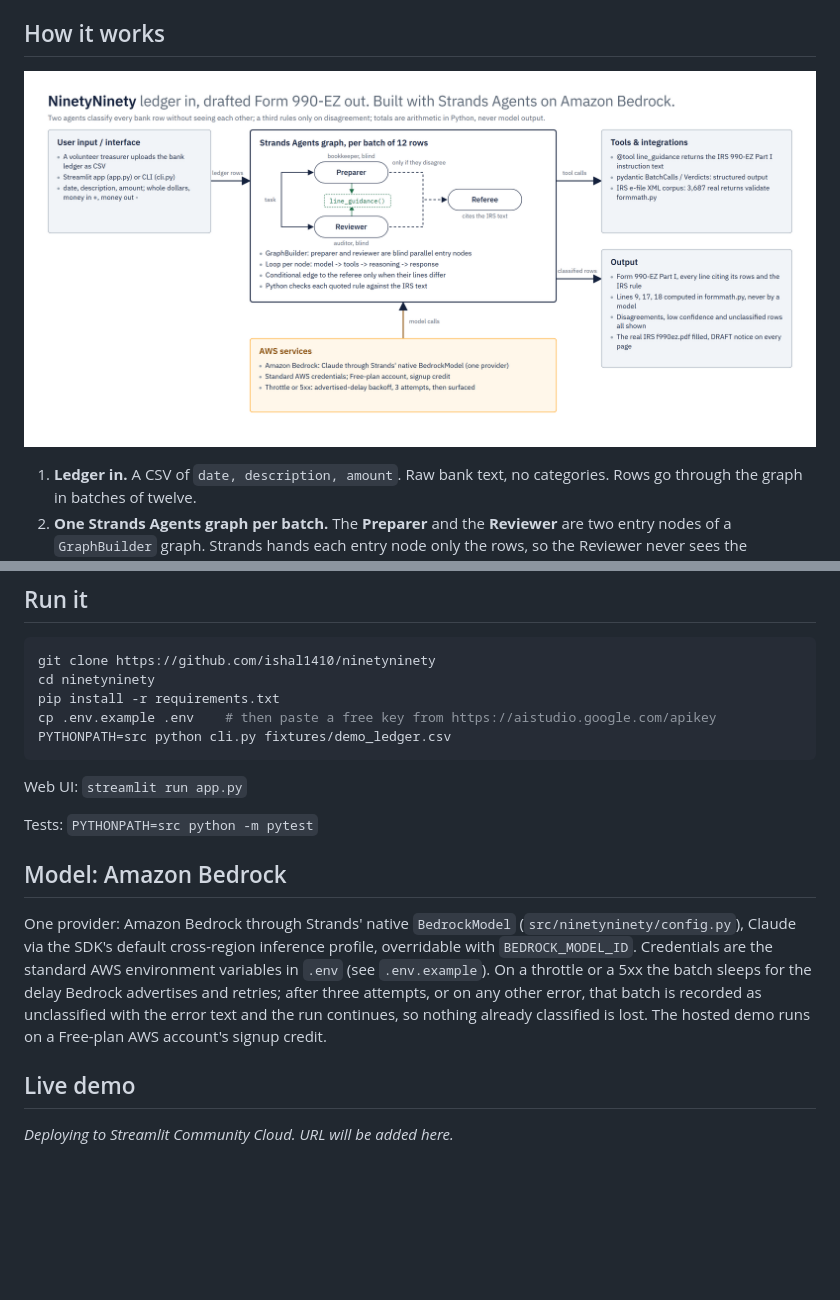
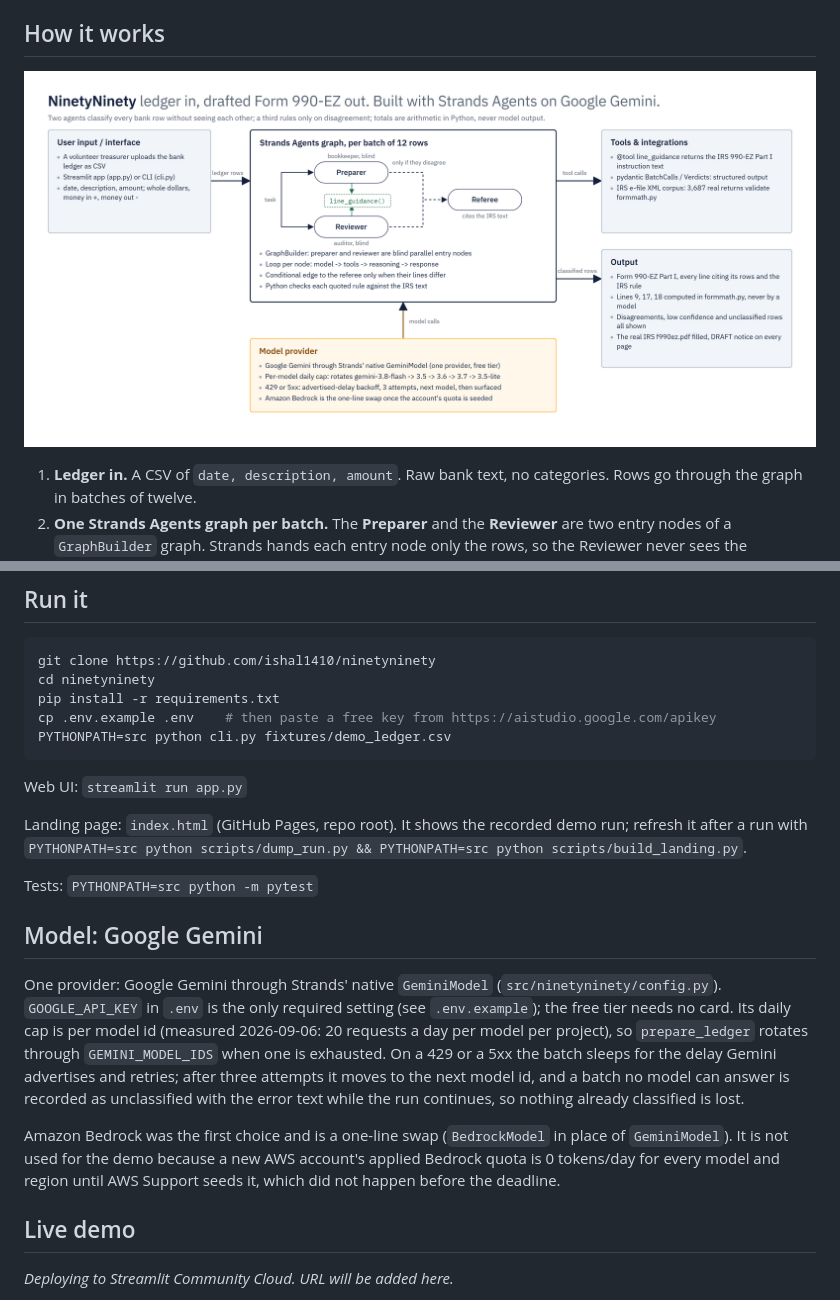
Before and after one commit to ishal1410/ninetyninety, a Markdown page: README.md, 2 parts joined by grey strips. Drawn GitHub-style; pictures changed too: docs/architecture.png; blank space fills up the shorter version.

```diff
--- a/README.md
+++ b/README.md
@@ -46,11 +46,15 @@ PYTHONPATH=src python cli.py fixtures/demo_ledger.csv
 
 Web UI: `streamlit run app.py`
 
+Landing page: `index.html` (GitHub Pages, repo root). It shows the recorded demo run; refresh it after a run with `PYTHONPATH=src python scripts/dump_run.py && PYTHONPATH=src python scripts/build_landing.py`.
+
 Tests: `PYTHONPATH=src python -m pytest`
 
-## Model: Amazon Bedrock
+## Model: Google Gemini
 
-One provider: Amazon Bedrock through Strands' native `BedrockModel` (`src/ninetyninety/config.py`), Claude via the SDK's default cross-region inference profile, overridable with `BEDROCK_MODEL_ID`. Credentials are the standard AWS environment variables in `.env` (see `.env.example`). On a throttle or a 5xx the batch sleeps for the delay Bedrock advertises and retries; after three attempts, or on any other error, that batch is recorded as unclassified with the error text and the run continues, so nothing already classified is lost. The hosted demo runs on a Free-plan AWS account's signup credit.
+One provider: Google Gemini through Strands' native `GeminiModel` (`src/ninetyninety/config.py`). `GOOGLE_API_KEY` in `.env` is the only required setting (see `.env.example`); the free tier needs no card. Its daily cap is per model id (measured 2026-09-06: 20 requests a day per model per project), so `prepare_ledger` rotates through `GEMINI_MODEL_IDS` when one is exhausted. On a 429 or a 5xx the batch sleeps for the delay Gemini advertises and retries; after three attempts it moves to the next model id, and a batch no model can answer is recorded as unclassified with the error text while the run continues, so nothing already classified is lost.
+
+Amazon Bedrock was the first choice and is a one-line swap (`BedrockModel` in place of `GeminiModel`). It is not used for the demo because a new AWS account's applied Bedrock quota is 0 tokens/day for every model and region until AWS Support seeds it, which did not happen before the deadline.
 
 ## Live demo
 
```
Also changed, not shown: 17 other files.
